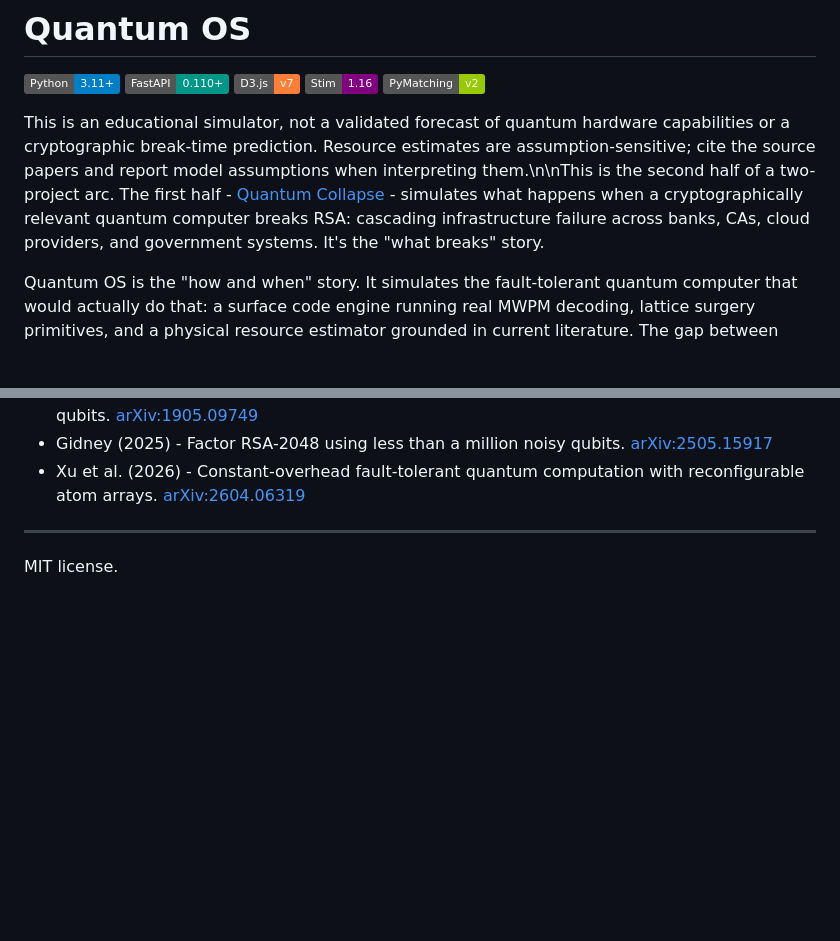
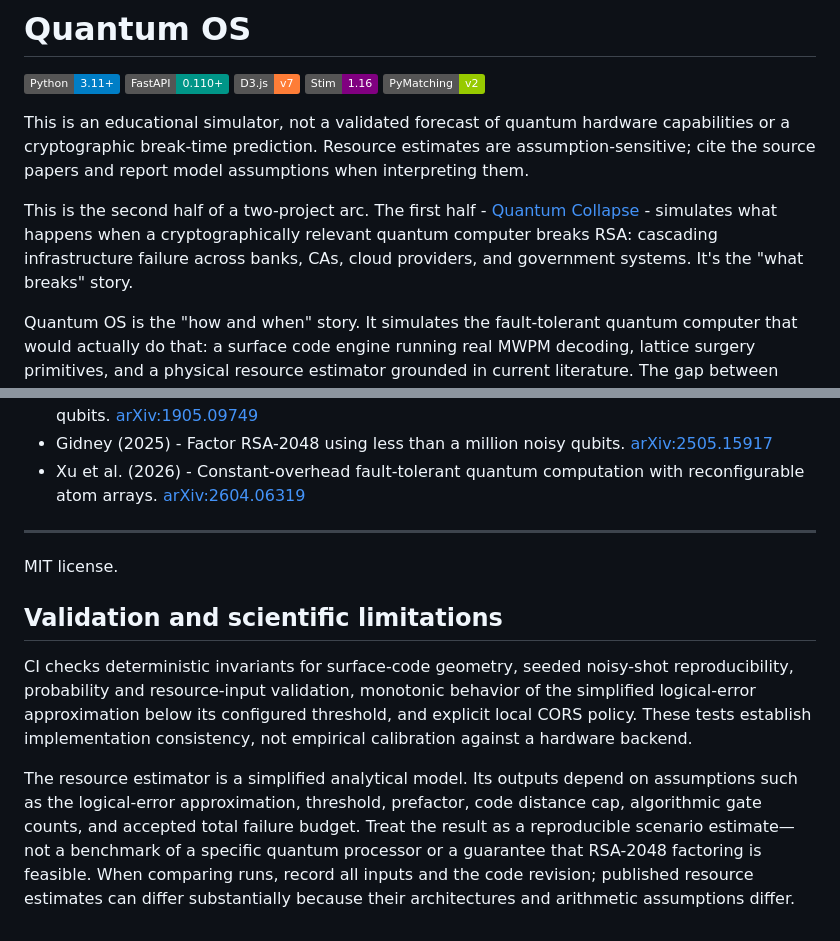
Before and after one commit to Pyhroff/qec-lab, a Markdown page: README.md, 2 parts joined by grey strips. Drawn GitHub-style; badges without logos; blank space fills up the shorter version.

Commit message:
docs: clarify QEC model validation and reproducibility limits

```diff
--- a/README.md
+++ b/README.md
@@ -6,7 +6,9 @@
 ![Stim](https://img.shields.io/badge/Stim-1.16-purple)
 ![PyMatching v2](https://img.shields.io/badge/PyMatching-v2-green)
 
-This is an educational simulator, not a validated forecast of quantum hardware capabilities or a cryptographic break-time prediction. Resource estimates are assumption-sensitive; cite the source papers and report model assumptions when interpreting them.\n\nThis is the second half of a two-project arc. The first half - [Quantum Collapse](https://github.com/Pyhroff/quantum-collapse) - simulates what happens when a cryptographically relevant quantum computer breaks RSA: cascading infrastructure failure across banks, CAs, cloud providers, and government systems. It's the "what breaks" story.
+This is an educational simulator, not a validated forecast of quantum hardware capabilities or a cryptographic break-time prediction. Resource estimates are assumption-sensitive; cite the source papers and report model assumptions when interpreting them.
+
+This is the second half of a two-project arc. The first half - [Quantum Collapse](https://github.com/Pyhroff/quantum-collapse) - simulates what happens when a cryptographically relevant quantum computer breaks RSA: cascading infrastructure failure across banks, CAs, cloud providers, and government systems. It's the "what breaks" story.
 
 Quantum OS is the "how and when" story. It simulates the fault-tolerant quantum computer that would actually do that: a surface code engine running real MWPM decoding, lattice surgery primitives, and a physical resource estimator grounded in current literature. The gap between "cryptographically relevant QC" and today's hardware is mostly an error correction problem, and this is what that problem looks like under the hood.
 
@@ -112,3 +114,10 @@ Phenomenological noise is the middle ground: data errors plus measurement flip p
 ---
 
 MIT license.
+
+
+## Validation and scientific limitations
+
+CI checks deterministic invariants for surface-code geometry, seeded noisy-shot reproducibility, probability and resource-input validation, monotonic behavior of the simplified logical-error approximation below its configured threshold, and explicit local CORS policy. These tests establish implementation consistency, not empirical calibration against a hardware backend.
+
+The resource estimator is a simplified analytical model. Its outputs depend on assumptions such as the logical-error approximation, threshold, prefactor, code distance cap, algorithmic gate counts, and accepted total failure budget. Treat the result as a reproducible scenario estimate—not a benchmark of a specific quantum processor or a guarantee that RSA-2048 factoring is feasible. When comparing runs, record all inputs and the code revision; published resource estimates can differ substantially because their architectures and arithmetic assumptions differ.
```
